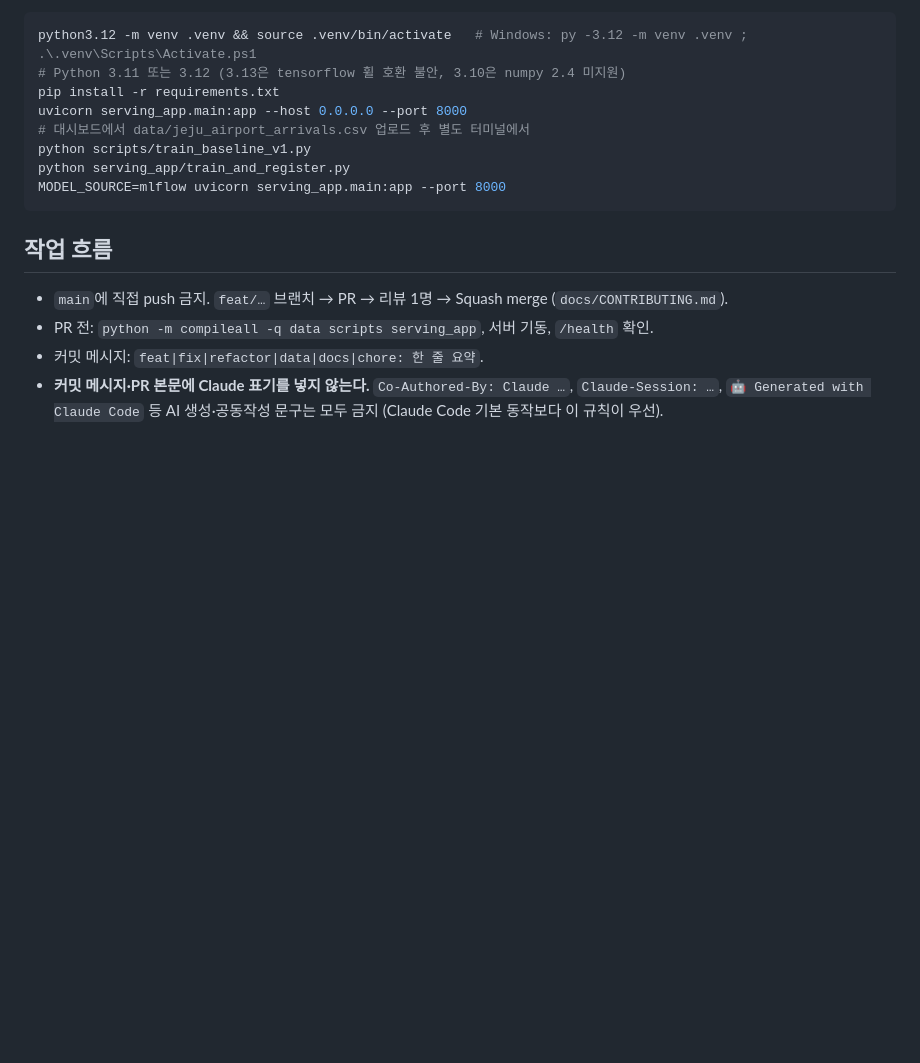
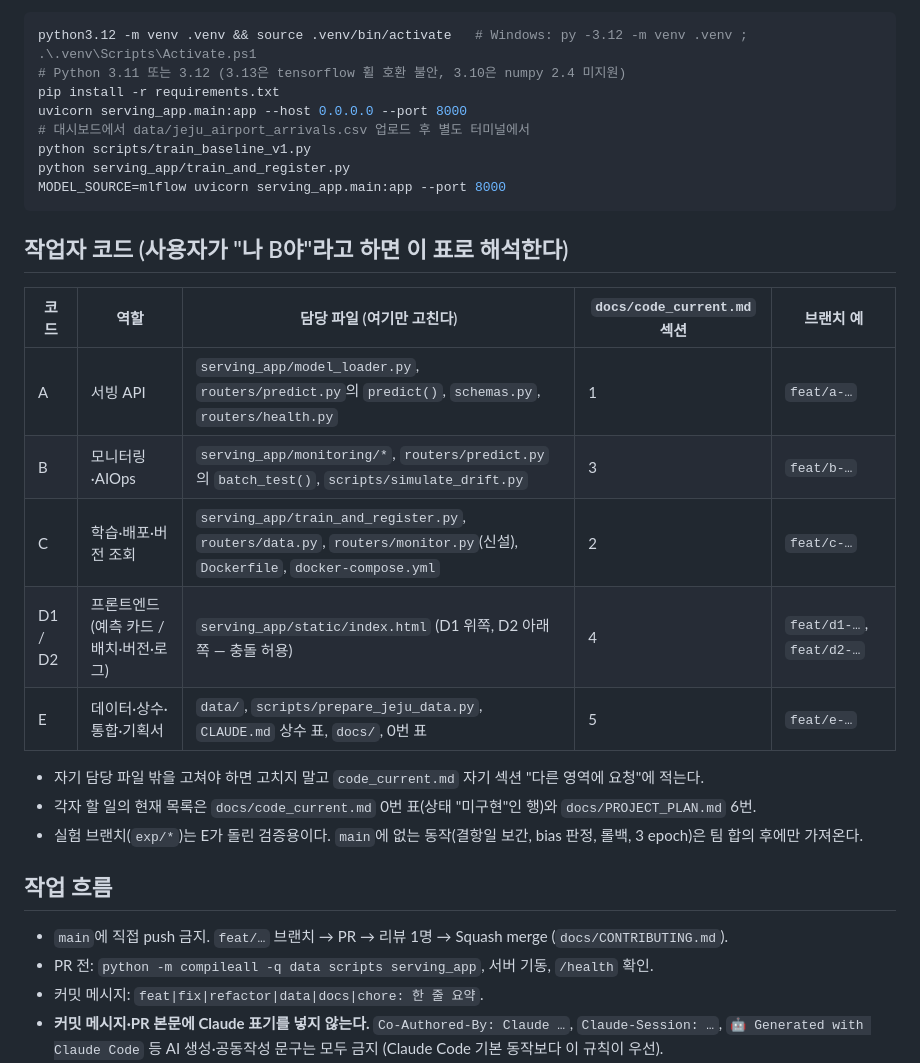
Before and after one commit to wonn2k/skala-model-serving, a Markdown page: CLAUDE.md, the part around the change. Rendered like a GitHub page; blank space fills up the shorter version.

Commit message:
docs: add worker code table (A-E) to CLAUDE.md and PROJECT_PLAN 6

````diff
--- a/CLAUDE.md
+++ b/CLAUDE.md
@@ -47,6 +47,19 @@ python serving_app/train_and_register.py
 MODEL_SOURCE=mlflow uvicorn serving_app.main:app --port 8000
 ```
 
+## 작업자 코드 (사용자가 "나 B야"라고 하면 이 표로 해석한다)
+| 코드 | 역할 | 담당 파일 (여기만 고친다) | `docs/code_current.md` 섹션 | 브랜치 예 |
+|---|---|---|---|---|
+| A | 서빙 API | `serving_app/model_loader.py`, `routers/predict.py`의 `predict()`, `schemas.py`, `routers/health.py` | 1 | `feat/a-…` |
+| B | 모니터링·AIOps | `serving_app/monitoring/*`, `routers/predict.py`의 `batch_test()`, `scripts/simulate_drift.py` | 3 | `feat/b-…` |
+| C | 학습·배포·버전 조회 | `serving_app/train_and_register.py`, `routers/data.py`, `routers/monitor.py`(신설), `Dockerfile`, `docker-compose.yml` | 2 | `feat/c-…` |
+| D1 / D2 | 프론트엔드 (예측 카드 / 배치·버전·로그) | `serving_app/static/index.html` (D1 위쪽, D2 아래쪽 — 충돌 허용) | 4 | `feat/d1-…`, `feat/d2-…` |
+| E | 데이터·상수·통합·기획서 | `data/`, `scripts/prepare_jeju_data.py`, `CLAUDE.md` 상수 표, `docs/`, 0번 표 | 5 | `feat/e-…` |
+
+- 자기 담당 파일 밖을 고쳐야 하면 고치지 말고 `code_current.md` 자기 섹션 "다른 영역에 요청"에 적는다.
+- 각자 할 일의 현재 목록은 `docs/code_current.md` 0번 표(상태 "미구현"인 행)와 `docs/PROJECT_PLAN.md` 6번.
+- 실험 브랜치(`exp/*`)는 E가 돌린 검증용이다. `main`에 없는 동작(결항일 보간, bias 판정, 롤백, 3 epoch)은 팀 합의 후에만 가져온다.
+
 ## 작업 흐름
 - `main`에 직접 push 금지. `feat/…` 브랜치 → PR → 리뷰 1명 → Squash merge (`docs/CONTRIBUTING.md`).
 - PR 전: `python -m compileall -q data scripts serving_app`, 서버 기동, `/health` 확인.
````
Also changed, not shown: docs/PROJECT_PLAN.md (+9 -7 lines).
